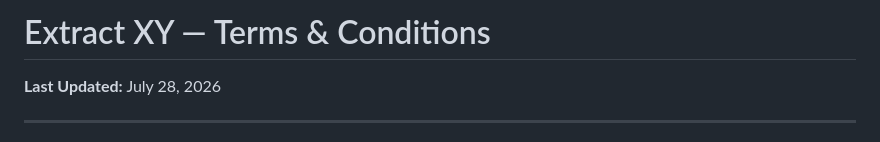
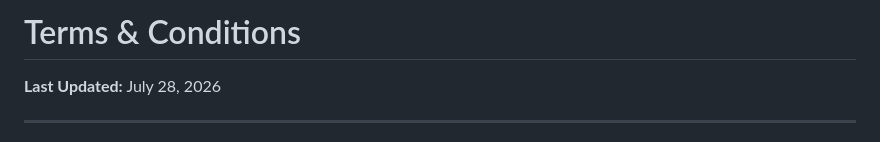
Before and after one commit to jtonouchi/ExtractXY, a Markdown page: terms.md, the part around the change. Drawn GitHub-style.

```diff
--- a/terms.md
+++ b/terms.md
@@ -1,6 +1,6 @@
 
 
-# Extract XY — Terms & Conditions
+# Terms & Conditions
 
 **Last Updated:** July 28, 2026
 
```
